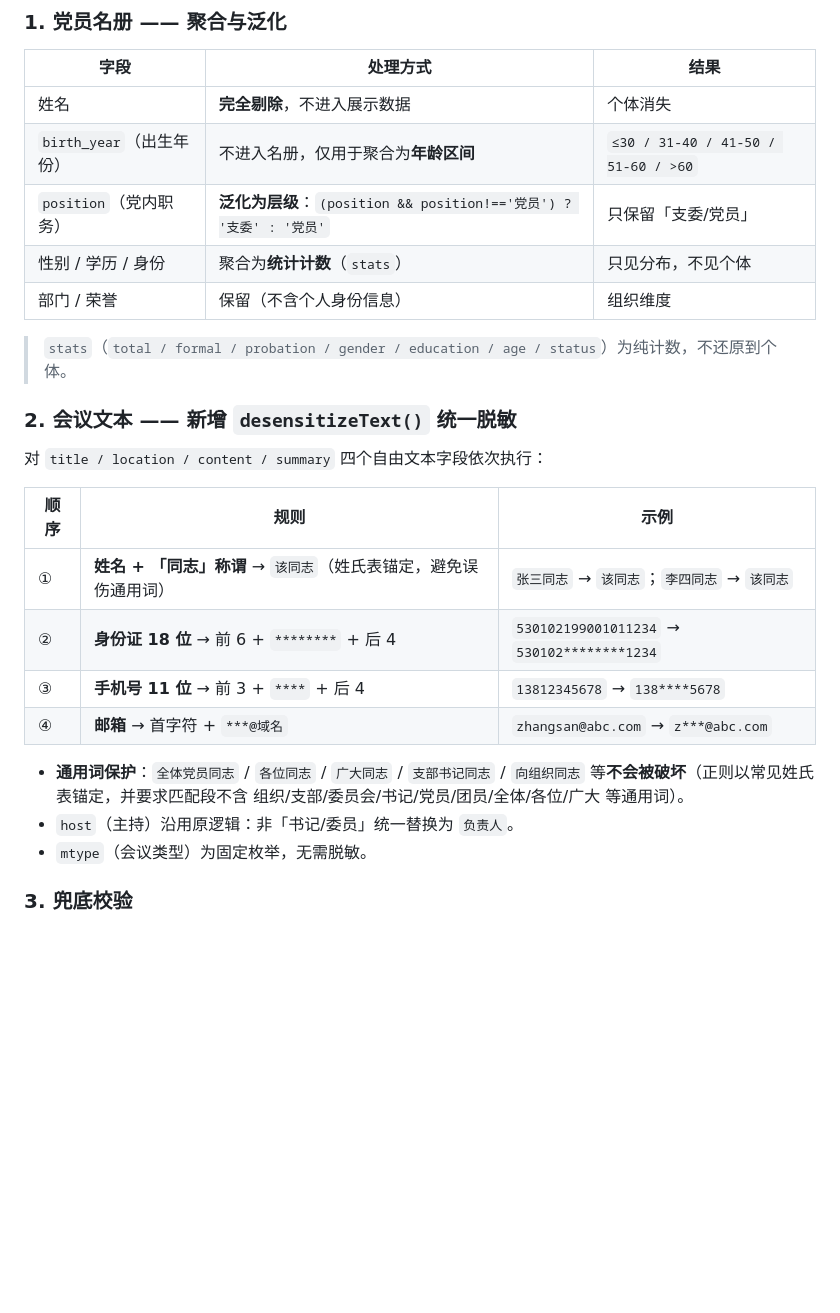
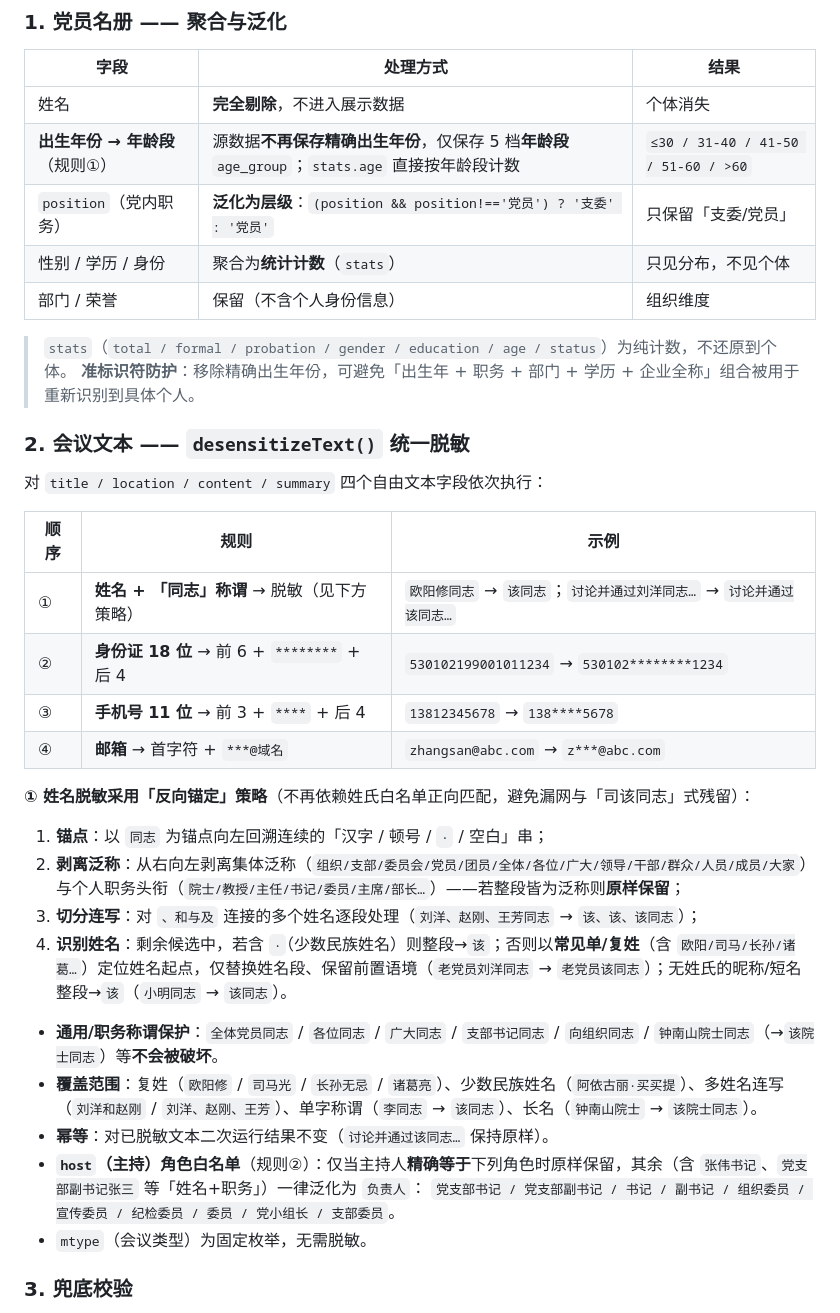
Before and after one commit to DawnDsre/party-screen, a Markdown page: 改造说明.md, the part around one of its changes. Drawn GitHub-style; blank space fills up the shorter version.

Commit message:
脱敏加固与发布面收敛：改造说明.md

```diff
--- a/改造说明.md
+++ b/改造说明.md
@@ -34,25 +34,36 @@
 | 字段 | 处理方式 | 结果 |
 |---|---|---|
 | 姓名 | **完全剔除**，不进入展示数据 | 个体消失 |
-| `birth_year`（出生年份） | 不进入名册，仅用于聚合为**年龄区间** | `≤30 / 31-40 / 41-50 / 51-60 / >60` |
+| **出生年份 → 年龄段**（规则①） | 源数据**不再保存精确出生年份**，仅保存 5 档**年龄段** `age_group`；`stats.age` 直接按年龄段计数 | `≤30 / 31-40 / 41-50 / 51-60 / >60` |
 | `position`（党内职务） | **泛化为层级**：`(position && position!=='党员') ? '支委' : '党员'` | 只保留「支委/党员」 |
 | 性别 / 学历 / 身份 | 聚合为**统计计数**（`stats`） | 只见分布，不见个体 |
 | 部门 / 荣誉 | 保留（不含个人身份信息） | 组织维度 |
 
 > `stats`（`total / formal / probation / gender / education / age / status`）为纯计数，不还原到个体。
+> **准标识符防护**：移除精确出生年份，可避免「出生年 + 职务 + 部门 + 学历 + 企业全称」组合被用于重新识别到具体个人。
 
-### 2. 会议文本 —— 新增 `desensitizeText()` 统一脱敏
+### 2. 会议文本 —— `desensitizeText()` 统一脱敏
 对 `title / location / content / summary` 四个自由文本字段依次执行：
 
 | 顺序 | 规则 | 示例 |
 |---|---|---|
-| ① | **姓名 + 「同志」称谓** → `该同志`（姓氏表锚定，避免误伤通用词） | `张三同志` → `该同志`；`李四同志` → `该同志` |
+| ① | **姓名 + 「同志」称谓** → 脱敏（见下方策略） | `欧阳修同志` → `该同志`；`讨论并通过刘洋同志…` → `讨论并通过该同志…` |
 | ② | **身份证 18 位** → 前 6 + `********` + 后 4 | `530102199001011234` → `530102********1234` |
 | ③ | **手机号 11 位** → 前 3 + `****` + 后 4 | `13812345678` → `138****5678` |
 | ④ | **邮箱** → 首字符 + `***@域名` | `zhangsan@abc.com` → `z***@abc.com` |
 
-- **通用词保护**：`全体党员同志` / `各位同志` / `广大同志` / `支部书记同志` / `向组织同志` 等**不会被破坏**（正则以常见姓氏表锚定，并要求匹配段不含 组织/支部/委员会/书记/党员/团员/全体/各位/广大 等通用词）。
-- `host`（主持）沿用原逻辑：非「书记/委员」统一替换为 `负责人`。
+**① 姓名脱敏采用「反向锚定」策略**（不再依赖姓氏白名单正向匹配，避免漏网与「司该同志」式残留）：
+
+1. **锚点**：以 `同志` 为锚点向左回溯连续的「汉字 / 顿号 / `·` / 空白」串；
+2. **剥离泛称**：从右向左剥离集体泛称（`组织/支部/委员会/党员/团员/全体/各位/广大/领导/干部/群众/人员/成员/大家`）与个人职务头衔（`院士/教授/主任/书记/委员/主席/部长…`）——若整段皆为泛称则**原样保留**；
+3. **切分连写**：对 `、和与及` 连接的多个姓名逐段处理（`刘洋、赵刚、王芳同志` → `该、该、该同志`）；
+4. **识别姓名**：剩余候选中，若含 `·`（少数民族姓名）则整段→`该`；否则以**常见单/复姓**（含 `欧阳/司马/长孙/诸葛…`）定位姓名起点，仅替换姓名段、保留前置语境（`老党员刘洋同志` → `老党员该同志`）；无姓氏的昵称/短名整段→`该`（`小明同志` → `该同志`）。
+
+- **通用/职务称谓保护**：`全体党员同志` / `各位同志` / `广大同志` / `支部书记同志` / `向组织同志` / `钟南山院士同志`（→`该院士同志`）等**不会被破坏**。
+- **覆盖范围**：复姓（`欧阳修` / `司马光` / `长孙无忌` / `诸葛亮`）、少数民族姓名（`阿依古丽·买买提`）、多姓名连写（`刘洋和赵刚` / `刘洋、赵刚、王芳`）、单字称谓（`李同志` → `该同志`）、长名（`钟南山院士` → `该院士同志`）。
+- **幂等**：对已脱敏文本二次运行结果不变（`讨论并通过该同志…` 保持原样）。
+- **`host`（主持）角色白名单**（规则②）：仅当主持人**精确等于**下列角色时原样保留，其余（含 `张伟书记`、`党支部副书记张三` 等「姓名+职务」）一律泛化为 `负责人`：
+  `党支部书记 / 党支部副书记 / 书记 / 副书记 / 组织委员 / 宣传委员 / 纪检委员 / 委员 / 党小组长 / 支部委员`。
 - `mtype`（会议类型）为固定枚举，无需脱敏。
 
 ### 3. 兜底校验
```
Also changed, not shown: other parts of 改造说明.md (+29 -1 lines).
